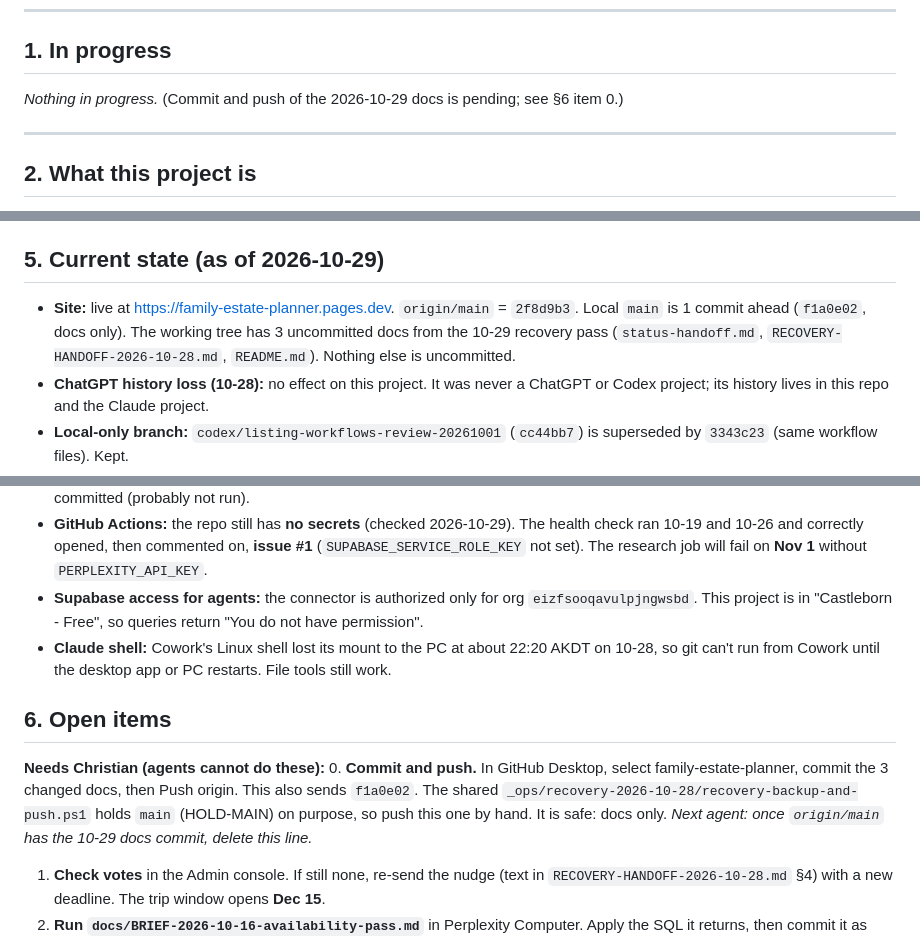
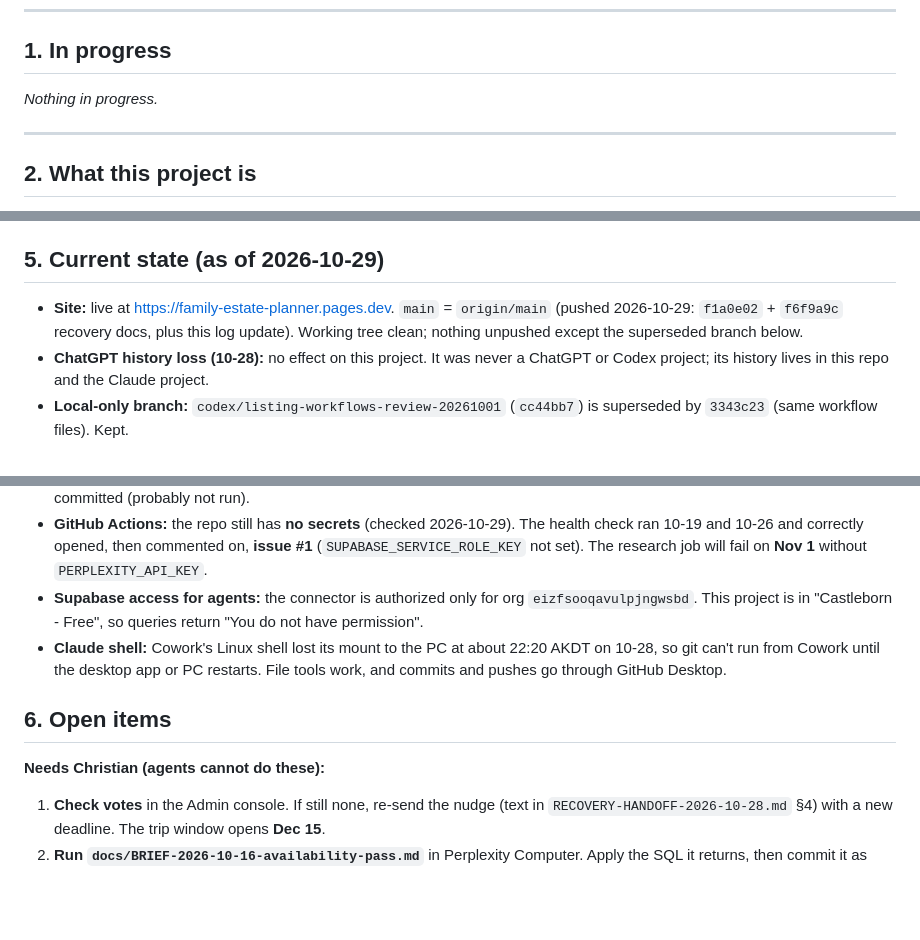
Before and after one commit to Justice-Write/family-estate-planner, a Markdown page: status-handoff.md, 3 parts joined by grey strips. Rendered like a GitHub page; blank space fills up the shorter version.

Commit message:
docs: mark recovery push done in status-handoff and recovery handoff
Co-Authored-By: Claude Opus 5.5 <noreply@anthropic.com>
Claude-Session: https://claude.ai/code/session_01GCd6sU6w7KkZYVPH12R4Aw

```diff
--- a/status-handoff.md
+++ b/status-handoff.md
@@ -25,7 +25,7 @@ Any LLM or person working in this repo follows these rules. No exceptions for "s
 
 ## 1. In progress
 
-_Nothing in progress._ (Commit and push of the 2026-10-29 docs is pending; see §6 item 0.)
+_Nothing in progress._
 
 ---
 
@@ -72,7 +72,7 @@ A private website where Christian's extended family plans one annual group trip.
 
 ## 5. Current state (as of 2026-10-29)
 
-- **Site:** live at https://family-estate-planner.pages.dev. `origin/main` = `2f8d9b3`. Local `main` is 1 commit ahead (`f1a0e02`, docs only). The working tree has 3 uncommitted docs from the 10-29 recovery pass (`status-handoff.md`, `RECOVERY-HANDOFF-2026-10-28.md`, `README.md`). Nothing else is uncommitted.
+- **Site:** live at https://family-estate-planner.pages.dev. `main` = `origin/main` (pushed 2026-10-29: `f1a0e02` + `f6f9a9c` recovery docs, plus this log update). Working tree clean; nothing unpushed except the superseded branch below.
 - **ChatGPT history loss (10-28):** no effect on this project. It was never a ChatGPT or Codex project; its history lives in this repo and the Claude project.
 - **Local-only branch:** `codex/listing-workflows-review-20261001` (`cc44bb7`) is superseded by `3343c23` (same workflow files). Kept.
 - **Circles:** one circle, FAMILY-1204 "Christian's Family", with 4 members (ALISAMED-6015 merged in on 2026-10-14).
@@ -80,12 +80,11 @@ A private website where Christian's extended family plans one annual group trip.
 - **Listings:** 19 rows, 14 active (11 rentals, 3 sale), per the 2026-09-29 baseline. The 10-16 availability pass has not been committed (probably not run).
 - **GitHub Actions:** the repo still has **no secrets** (checked 2026-10-29). The health check ran 10-19 and 10-26 and correctly opened, then commented on, **issue #1** (`SUPABASE_SERVICE_ROLE_KEY` not set). The research job will fail on **Nov 1** without `PERPLEXITY_API_KEY`.
 - **Supabase access for agents:** the connector is authorized only for org `eizfsooqavulpjngwsbd`. This project is in "Castleborn - Free", so queries return "You do not have permission".
-- **Claude shell:** Cowork's Linux shell lost its mount to the PC at about 22:20 AKDT on 10-28, so git can't run from Cowork until the desktop app or PC restarts. File tools still work.
+- **Claude shell:** Cowork's Linux shell lost its mount to the PC at about 22:20 AKDT on 10-28, so git can't run from Cowork until the desktop app or PC restarts. File tools work, and commits and pushes go through GitHub Desktop.
 
 ## 6. Open items
 
 **Needs Christian (agents cannot do these):**
-0. **Commit and push.** In GitHub Desktop, select family-estate-planner, commit the 3 changed docs, then Push origin. This also sends `f1a0e02`. The shared `_ops/recovery-2026-10-28/recovery-backup-and-push.ps1` holds `main` (HOLD-MAIN) on purpose, so push this one by hand. It is safe: docs only. *Next agent: once `origin/main` has the 10-29 docs commit, delete this line.*
 1. **Check votes** in the Admin console. If still none, re-send the nudge (text in `RECOVERY-HANDOFF-2026-10-28.md` §4) with a new deadline. The trip window opens **Dec 15**.
 2. **Run `docs/BRIEF-2026-10-16-availability-pass.md`** in Perplexity Computer. Apply the SQL it returns, then commit it as `supabase/data/listings-2026-1X-XX.sql`.
 3. **Add repo secrets** `SUPABASE_SERVICE_ROLE_KEY` and `PERPLEXITY_API_KEY` (Settings → Secrets and variables → Actions). Then Actions → "Listing health check" → Run workflow, and close issue #1 when it is green.
```
Also changed, not shown: other parts of status-handoff.md (+2 -2 lines), RECOVERY-HANDOFF-2026-10-28.md (+9 -11 lines).
